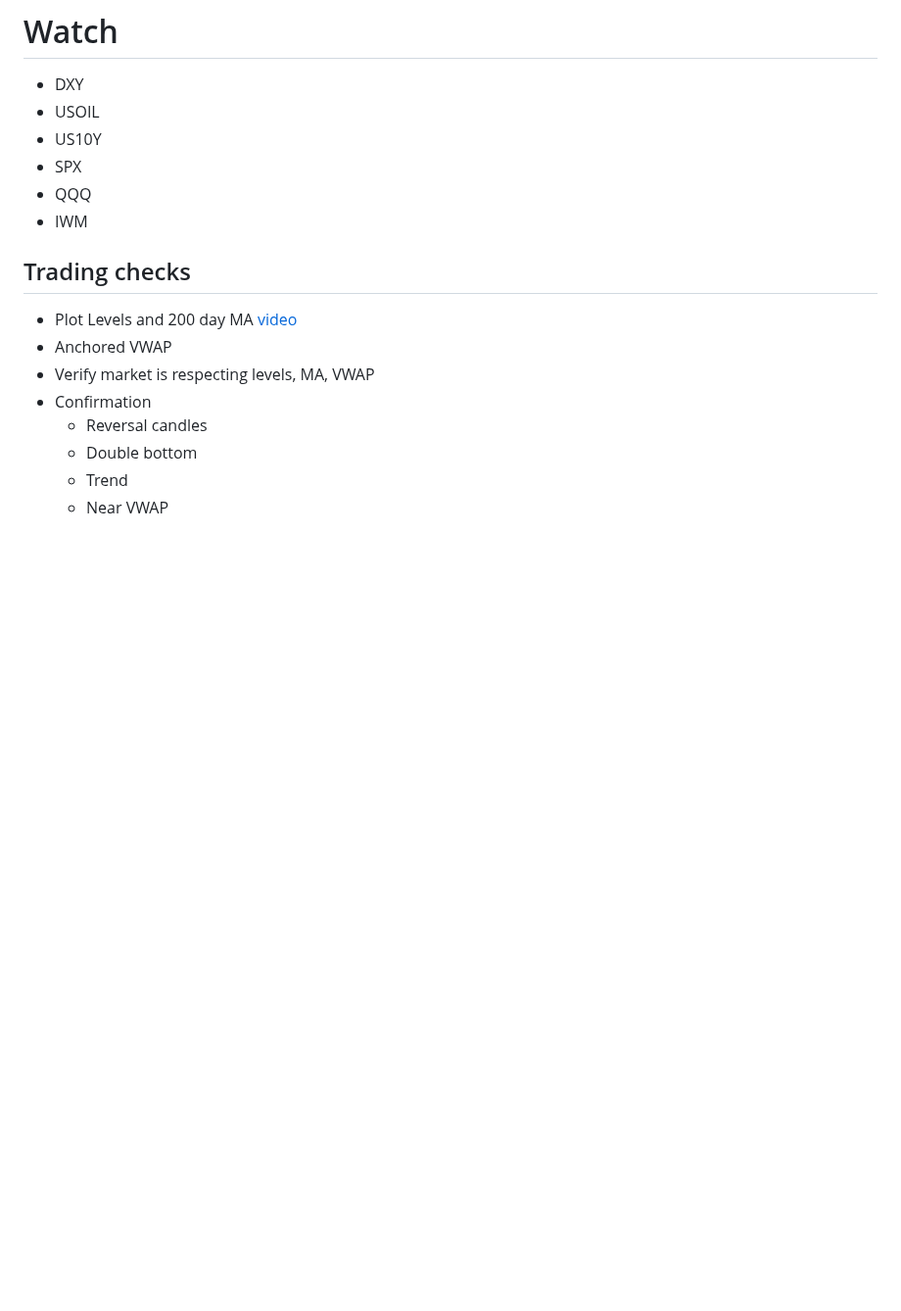
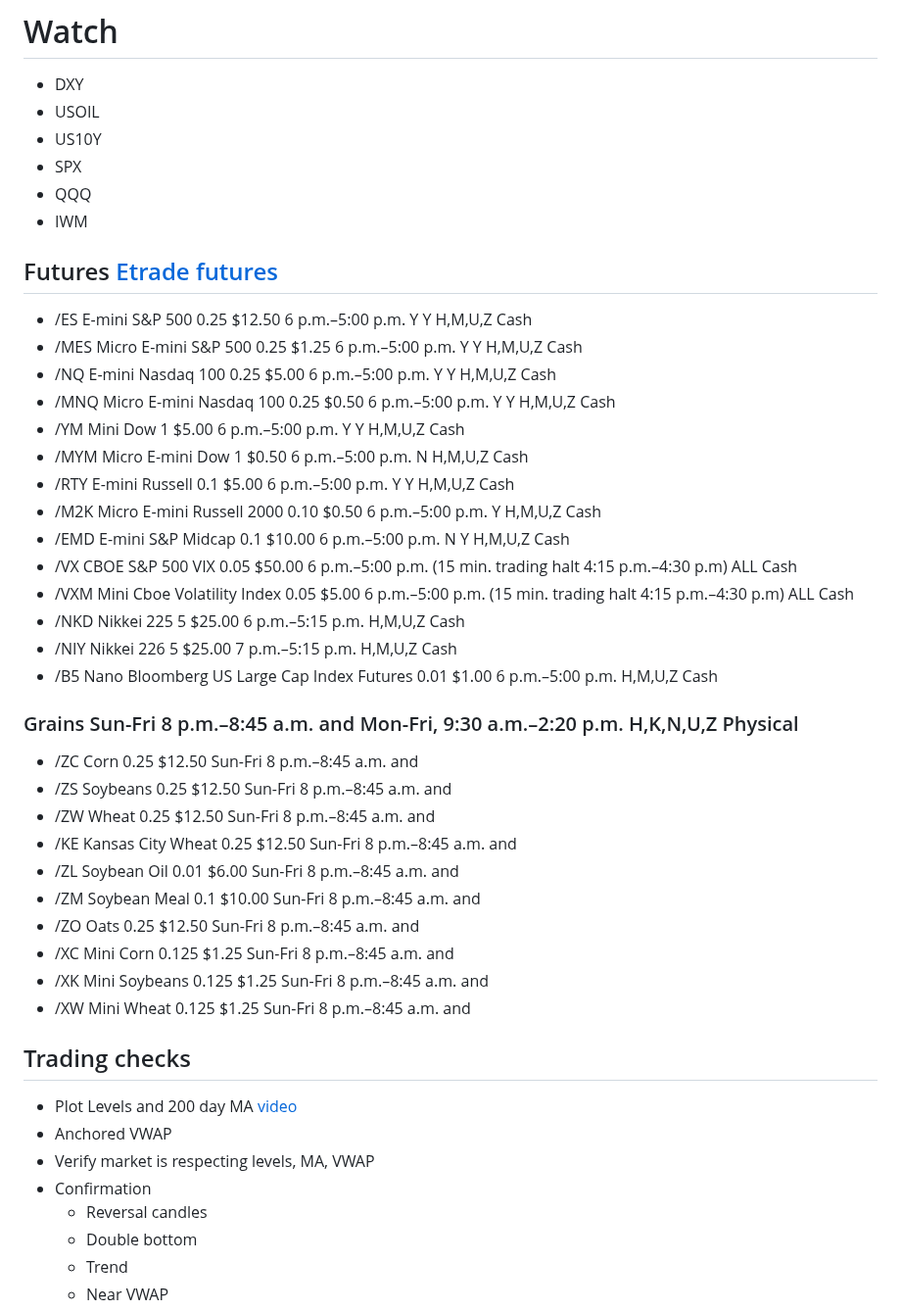
Before and after one commit to christrees/blog, a Markdown page: trade/README.md, the part around the change. Shown at 98% size. GitHub-like rendering; blank space fills up the shorter version.

```diff
--- a/trade/README.md
+++ b/trade/README.md
@@ -9,6 +9,34 @@
 - SPX
 - QQQ
 - IWM
+
+## Futures [Etrade futures](https://us.etrade.com/what-we-offer/investment-choices/futures)
+- /ES	E-mini S&P 500	0.25	$12.50	6 p.m.–5:00 p.m.	Y	Y	H,M,U,Z	Cash
+- /MES	Micro E-mini S&P 500	0.25	$1.25	6 p.m.–5:00 p.m.	Y	Y	H,M,U,Z	Cash
+- /NQ	E-mini Nasdaq 100	0.25	$5.00	6 p.m.–5:00 p.m.	Y	Y	H,M,U,Z	Cash
+- /MNQ	Micro E-mini Nasdaq 100	0.25	$0.50	6 p.m.–5:00 p.m.	Y	Y	H,M,U,Z	Cash
+- /YM	Mini Dow	1	$5.00	6 p.m.–5:00 p.m.	Y	Y	H,M,U,Z	Cash
+- /MYM	Micro E-mini Dow	1	$0.50	6 p.m.–5:00 p.m.	N	 	H,M,U,Z	Cash
+- /RTY	E-mini Russell	0.1	$5.00	6 p.m.–5:00 p.m.	Y	Y	H,M,U,Z	Cash
+- /M2K	Micro E-mini Russell 2000	0.10	$0.50	6 p.m.–5:00 p.m.	Y	 	H,M,U,Z	Cash
+- /EMD	E-mini S&P Midcap	0.1	$10.00	6 p.m.–5:00 p.m.	N	Y	H,M,U,Z	Cash
+- /VX	CBOE S&P 500 VIX	0.05	$50.00	6 p.m.–5:00 p.m. (15 min. trading halt 4:15 p.m.–4:30 p.m)	 	 	ALL	Cash
+- /VXM	Mini Cboe Volatility Index 	0.05	$5.00	6 p.m.–5:00 p.m. (15 min. trading halt 4:15 p.m.–4:30 p.m)	 	 	ALL	Cash
+- /NKD	Nikkei 225	5	$25.00	6 p.m.–5:15 p.m.	 	 	H,M,U,Z	Cash
+- /NIY	Nikkei 226	5	$25.00	7 p.m.–5:15 p.m.	 	 	H,M,U,Z	Cash
+- /B5	Nano Bloomberg US Large Cap Index Futures	0.01	$1.00	6 p.m.–5:00 p.m.	 	 	H,M,U,Z	Cash
+
+### Grains Sun-Fri 8 p.m.–8:45 a.m. and Mon-Fri, 9:30 a.m.–2:20 p.m.	H,K,N,U,Z	Physical
+- /ZC	Corn	0.25	$12.50	Sun-Fri 8 p.m.–8:45 a.m. and
+- /ZS	Soybeans	0.25	$12.50	Sun-Fri 8 p.m.–8:45 a.m. and
+- /ZW	Wheat	0.25	$12.50	Sun-Fri 8 p.m.–8:45 a.m. and
+- /KE	Kansas City Wheat	0.25	$12.50	Sun-Fri 8 p.m.–8:45 a.m. and
+- /ZL	Soybean Oil	0.01	$6.00	Sun-Fri 8 p.m.–8:45 a.m. and
+- /ZM	Soybean Meal	0.1	$10.00	Sun-Fri 8 p.m.–8:45 a.m. and
+- /ZO	Oats	0.25	$12.50	Sun-Fri 8 p.m.–8:45 a.m. and
+- /XC	Mini Corn	0.125	$1.25	Sun-Fri 8 p.m.–8:45 a.m. and
+- /XK	Mini Soybeans	0.125	$1.25	Sun-Fri 8 p.m.–8:45 a.m. and
+- /XW	Mini Wheat	0.125	$1.25	Sun-Fri 8 p.m.–8:45 a.m. and
 
 ## Trading checks
 - Plot Levels and 200 day MA [video](https://www.youtube.com/watch?v=53r4_V6FUMM)
```
